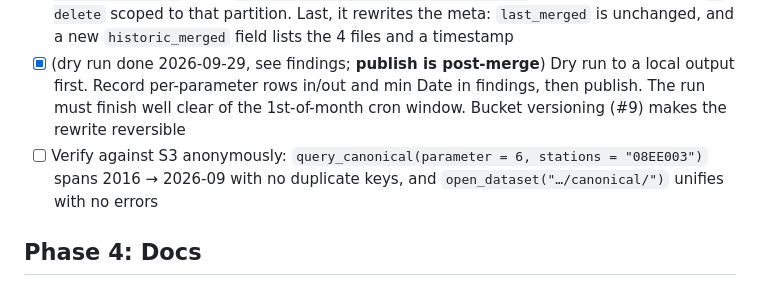
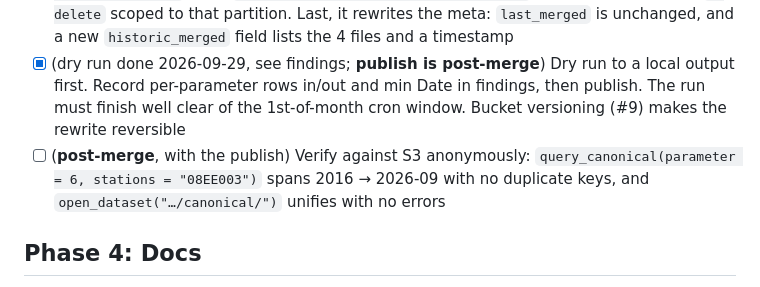
Before and after one commit to NewGraphEnvironment/water-temp-bc, a Markdown page: planning/active/task_plan.md, the part around one of its changes. Drawn GitHub-style.

```diff
--- a/planning/active/task_plan.md
+++ b/planning/active/task_plan.md
@@ -29,7 +29,7 @@ Review-driven additions (review-plan.md, review-round1..4.md), all landed:
 ## Phase 3: Fold into production canonical (one-time)
 - [x] `scripts/historic-fold.R` orchestrator, reusing the `aws()` wrapper pattern and the per-partition loop from `compact.R`. It downloads the 4 originals, normalizes them to `WORK/historic_normalized/`, and uploads that to `s3://…/data/historic/normalized/`. Then, per Parameter, it syncs the canonical partition, runs `compact_run(normalized, canonical_dir=…)`, then `compact_verify(prev_rows = meta rows)`, then syncs back with `--delete` scoped to that partition. Last, it rewrites the meta: `last_merged` is unchanged, and a new `historic_merged` field lists the 4 files and a timestamp
 - [x] (dry run done 2026-09-29, see findings; **publish is post-merge**) Dry run to a local output first. Record per-parameter rows in/out and min Date in findings, then publish. The run must finish well clear of the 1st-of-month cron window. Bucket versioning (#9) makes the rewrite reversible
-- [ ] Verify against S3 anonymously: `query_canonical(parameter = 6, stations = "08EE003")` spans 2016 → 2026-09 with no duplicate keys, and `open_dataset("…/canonical/")` unifies with no errors
+- [ ] (**post-merge**, with the publish) Verify against S3 anonymously: `query_canonical(parameter = 6, stations = "08EE003")` spans 2016 → 2026-09 with no duplicate keys, and `open_dataset("…/canonical/")` unifies with no errors
 
 ## Phase 4: Docs
 - [x] (README.md rendered; **index.html re-render with `update_query = TRUE` is post-publish**, since `data/result.rds` must be rebuilt from the folded store) `README.Rmd`: update the "What's in it" counts and per-parameter start dates, change the layout block so `historic/` reads as originals plus `normalized/`, and add a "Record before 2024-10" subsection covering the Approval `1/2/4` codes, the Symbol vocabulary and missing B/E flags, the historic `harvested_at` meaning, and 20250521's NULL metadata. Then render `README.md` and `index.html`
```
Also changed, not shown: other parts of planning/active/task_plan.md (+5 -5 lines).
